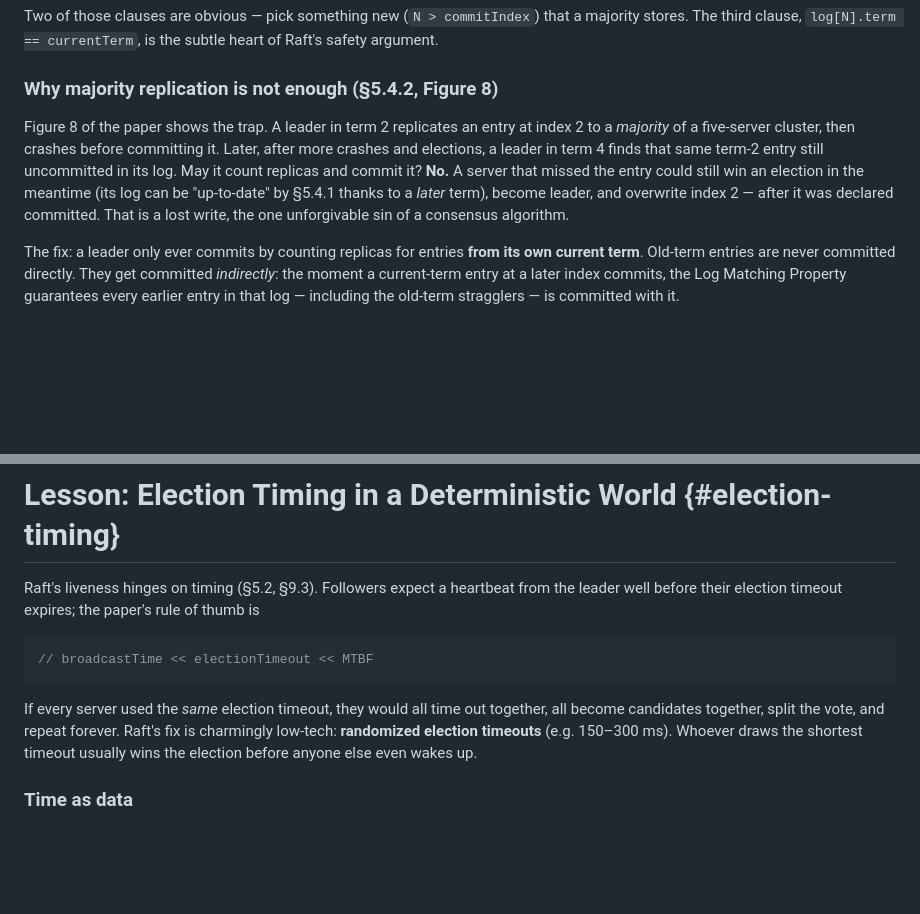
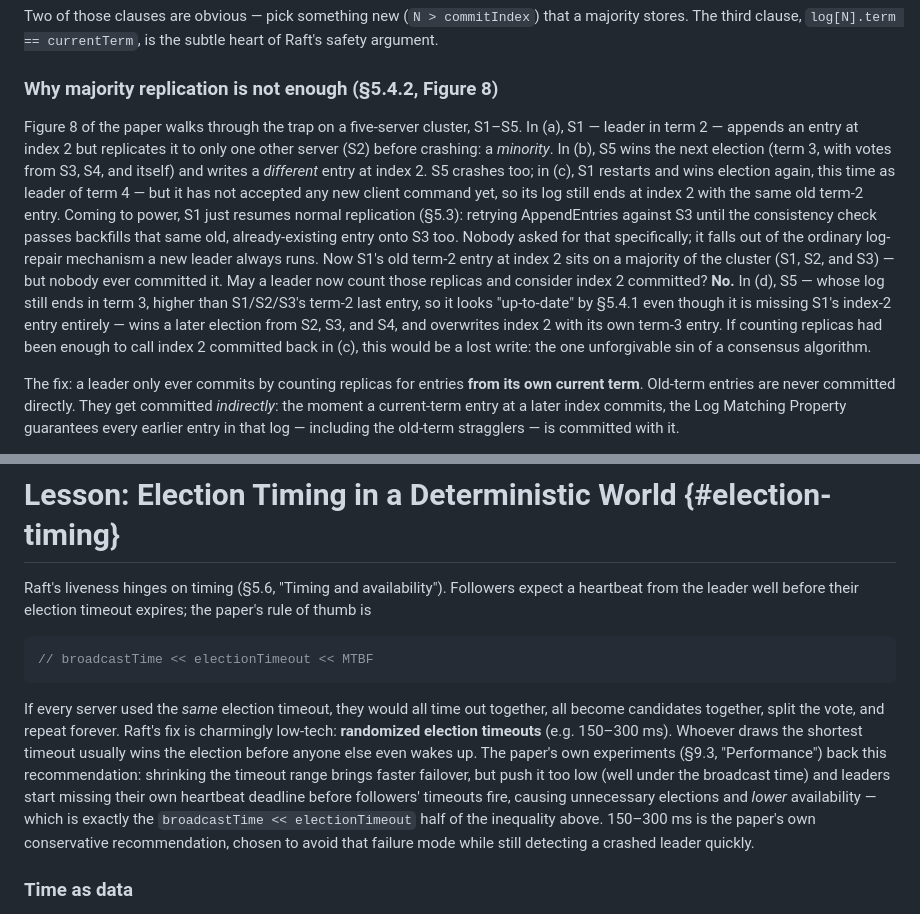
Before and after one commit to michael-duren/rubber-duck, a Markdown page: courses/raft-in-go-go.md, 2 parts joined by grey strips. Rendered like a GitHub page; blank space fills up the shorter version.

Commit message:
Review: raft-in-go (Go) — fix Figure 8 walkthrough and timing citation (#22)
* fix: correct Figure 8 walkthrough and election-timing citation in raft-in-go-go

Figure 8 previously claimed the term-2 leader replicated its entry to a
majority before crashing; in the paper it only reaches a minority (S1, S2)
before S1 crashes, and only becomes majority-replicated later, incidentally,
under S1's second term as a side effect of the term-4 leader's normal
replication. Rewrote the walkthrough to follow the paper's actual S1-S5
sequence so the "why can't we just count replicas" argument holds together.

Also fixed the election-timing lesson's citation: the
broadcastTime << electionTimeout << MTBF inequality is stated in §5.6
("Timing and availability"), not §5.2, and expanded the surrounding
paragraph with the paper's §9.3 experiments backing the 150-300ms
recommendation.

* fix: resolve internal contradiction in Figure 8's (c) step

The prior wording said S1 (term-4 leader) put its old term-2 entry on a
majority "as a side effect of replicating its own term-4 entries" — but
the very next sentence needs S1/S2/S3's last-log-term to be *lower* than
S5's term 3 for the up-to-date argument in (d) to hold. Both can't be true:
if S1 had already replicated a term-4 entry to S2/S3, their last-log-term
would be 4, not something S5's term-3 log could beat.

The paper's own caption resolves this: at point (c) S1 hasn't accepted any
new client command yet. It only "continues replication" of the old,
already-existing term-2 entry via the ordinary AppendEntries
consistency-check backfill (§5.3) that every new leader runs regardless of
whether there's anything new to send. Reworded the walkthrough to say
that explicitly, so the majority-replication claim and the (d) up-to-date
argument are consistent with each other and with the paper.

````diff
--- a/courses/raft-in-go-go.md
+++ b/courses/raft-in-go-go.md
@@ -806,15 +806,27 @@ subtle heart of Raft's safety argument.
 
 ### Why majority replication is not enough (§5.4.2, Figure 8)
 
-Figure 8 of the paper shows the trap. A leader in term 2 replicates an entry at
-index 2 to a *majority* of a five-server cluster, then crashes before
-committing it. Later, after more crashes and elections, a leader in term 4
-finds that same term-2 entry still uncommitted in its log. May it count
-replicas and commit it? **No.** A server that missed the entry could still win
-an election in the meantime (its log can be "up-to-date" by §5.4.1 thanks to a
-*later* term), become leader, and overwrite index 2 — after it was declared
-committed. That is a lost write, the one unforgivable sin of a consensus
-algorithm.
+Figure 8 of the paper walks through the trap on a five-server cluster,
+S1–S5. In (a), S1 — leader in term 2 — appends an entry at index 2 but
+replicates it to only one other server (S2) before crashing: a *minority*.
+In (b), S5 wins the next election (term 3, with votes from S3, S4, and
+itself) and writes a *different* entry at index 2. S5 crashes too; in (c),
+S1 restarts and wins election again, this time as leader of term 4 — but it
+has not accepted any new client command yet, so its log still ends at
+index 2 with the same old term-2 entry. Coming to power, S1 just resumes
+normal replication (§5.3): retrying AppendEntries against S3 until the
+consistency check passes backfills that same old, already-existing entry
+onto S3 too. Nobody asked for that specifically; it falls out of the
+ordinary log-repair mechanism a new leader always runs. Now S1's old
+term-2 entry at index 2 sits on a majority of the cluster (S1, S2, and S3)
+— but nobody ever committed it. May a leader now count those replicas and
+consider index 2 committed? **No.** In (d), S5 — whose log still ends in
+term 3, higher than S1/S2/S3's term-2 last entry, so it looks "up-to-date"
+by §5.4.1 even though it is missing S1's index-2 entry entirely — wins a
+later election from S2, S3, and S4, and overwrites index 2 with its own
+term-3 entry. If counting replicas had been enough to call index 2
+committed back in (c), this would be a lost write: the one unforgivable
+sin of a consensus algorithm.
 
 The fix: a leader only ever commits by counting replicas for entries **from its
 own current term**. Old-term entries are never committed directly. They get
@@ -959,9 +971,9 @@ func TestAdvanceCommit(t *testing.T) {
 
 # Lesson: Election Timing in a Deterministic World {#election-timing}
 
-Raft's liveness hinges on timing (§5.2, §9.3). Followers expect a heartbeat
-from the leader well before their election timeout expires; the paper's rule of
-thumb is
+Raft's liveness hinges on timing (§5.6, "Timing and availability"). Followers
+expect a heartbeat from the leader well before their election timeout expires;
+the paper's rule of thumb is
 
 ```go
 // broadcastTime << electionTimeout << MTBF
@@ -971,7 +983,14 @@ If every server used the *same* election timeout, they would all time out
 together, all become candidates together, split the vote, and repeat forever.
 Raft's fix is charmingly low-tech: **randomized election timeouts** (e.g.
 150–300 ms). Whoever draws the shortest timeout usually wins the election
-before anyone else even wakes up.
+before anyone else even wakes up. The paper's own experiments (§9.3,
+"Performance") back this recommendation: shrinking the timeout range brings
+faster failover, but push it too low (well under the broadcast time) and
+leaders start missing their own heartbeat deadline before followers'
+timeouts fire, causing unnecessary elections and *lower* availability — which
+is exactly the `broadcastTime << electionTimeout` half of the inequality
+above. 150–300 ms is the paper's own conservative recommendation, chosen to
+avoid that failure mode while still detecting a crashed leader quickly.
 
 ### Time as data
 
````
